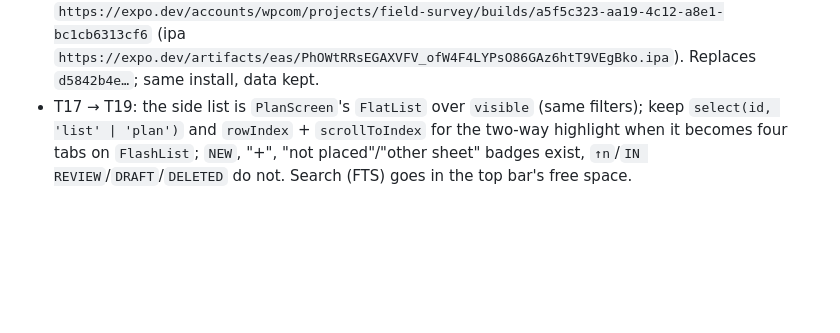
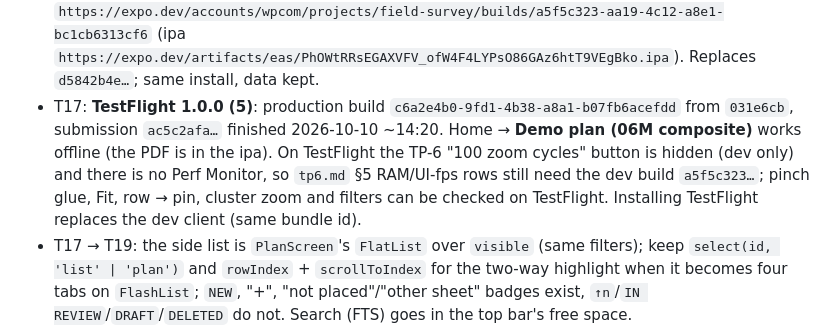
Before and after one commit to WPCom100/field-survey, a Markdown page: TASKS.md, the part around the change. Drawn GitHub-style; blank space fills up the shorter version.

Commit message:
T17: TestFlight 1.0.0 (5) submitted
Production build c6a2e4b0 from 031e6cb; EAS submission ac5c2afa finished.

Co-Authored-By: Claude Opus 5.5 <noreply@anthropic.com>

```diff
--- a/TASKS.md
+++ b/TASKS.md
@@ -191,6 +191,7 @@ Run **T03 then T04** first (D69): Entra sign-in replaces the interim identity; i
 - T63: deploy the server to the Droplet (`git pull && docker compose up -d --build`) before the next on-device test that adds devices; until then production still accepts field additions without an ID and never numbers them. *(Done 2026-10-10: `main` pushed to `4d82d1c`, the Droplet pulled and rebuilt api + worker; no migration (`alembic current` = `0001`), `/health` 200, `Push.assign_device` present.)*
 - T17 (**on-device check, Landry**): install the T17 dev build (id in the next line), `npx expo start --dev-client`, open **Demo plan (06M composite)** and run `docs/perf/tp6.md` §5: RAM at Fit / ×4 / after the 100 cycles, UI fps while pinching, **pins glued during a pinch** (D95), Fit shows the whole sheet, row tap centres its pin, cluster tap zooms in. RAM ≥ 600 MB reopens TP-6 (T17b). If pins still trail the pinch: the D95 native options (overlay inside PDFKit's document view, or a native transform from the scroll view's KVO).
 - T17: **dev build `a5f5c323-aa19-4c12-a8e1-bc1cb6313cf6`** (development, 1.0.0 build 4, commit `571866a`, finished 13:56; the patched `setNativeFocus` compiled). Install: `https://expo.dev/accounts/wpcom/projects/field-survey/builds/a5f5c323-aa19-4c12-a8e1-bc1cb6313cf6` (ipa `https://expo.dev/artifacts/eas/PhOWtRRsEGAXVFV_ofW4F4LYPsO86GAz6htT9VEgBko.ipa`). Replaces `d5842b4e…`; same install, data kept.
+- T17: **TestFlight 1.0.0 (5)**: production build `c6a2e4b0-9fd1-4b38-a8a1-b07fb6acefdd` from `031e6cb`, submission `ac5c2afa…` finished 2026-10-10 ~14:20. Home → **Demo plan (06M composite)** works offline (the PDF is in the ipa). On TestFlight the TP-6 "100 zoom cycles" button is hidden (dev only) and there is no Perf Monitor, so `tp6.md` §5 RAM/UI-fps rows still need the dev build `a5f5c323…`; pinch glue, Fit, row → pin, cluster zoom and filters can be checked on TestFlight. Installing TestFlight replaces the dev client (same bundle id).
 - T17 → T19: the side list is `PlanScreen`'s `FlatList` over `visible` (same filters); keep `select(id, 'list' | 'plan')` and `rowIndex` + `scrollToIndex` for the two-way highlight when it becomes four tabs on `FlashList`; `NEW`, "+", "not placed"/"other sheet" badges exist, `↑n`/`IN REVIEW`/`DRAFT`/`DELETED` do not. Search (FTS) goes in the top bar's free space.
 - T17 → T20: `selectedId` in `PlanScreen` is where the card opens (Phase 3 §4.2: a pin tap highlights the row **and** opens the card); after an edit, reload via `reloadKey` (or a store change signal) so pin colours follow the status tap at once.
 - T17 → T22: "Jump to" pushes `/plan/[levelId]`; add a `device` search param → `PlanScreen` initial selection + `reveal` so the far end's pin is lit on arrival.
```
